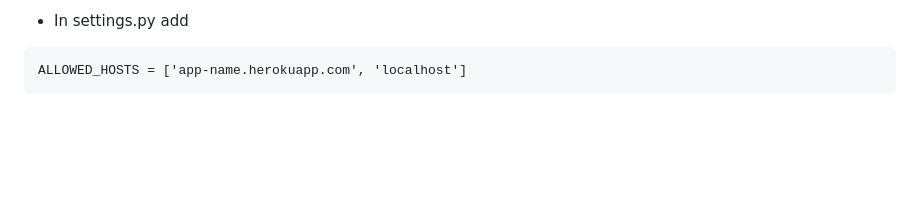
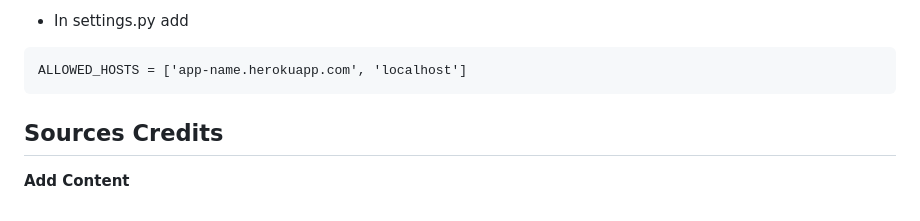
Before and after one commit to oconnorian3/recipesforu, a Markdown page: README.md, the part around the change. Rendered like a GitHub page; blank space fills up the shorter version.

Commit message:
Added sources section to readme. No content added yet

````diff
--- a/README.md
+++ b/README.md
@@ -320,3 +320,7 @@ DEFAULT_FILE_STORAGE = 'cloudinary_storage.storage.MediaCloudinaryStorage'
 ```
 ALLOWED_HOSTS = ['app-name.herokuapp.com', 'localhost']
 ```
+
+## Sources Credits ##
+
+**Add Content**
````
